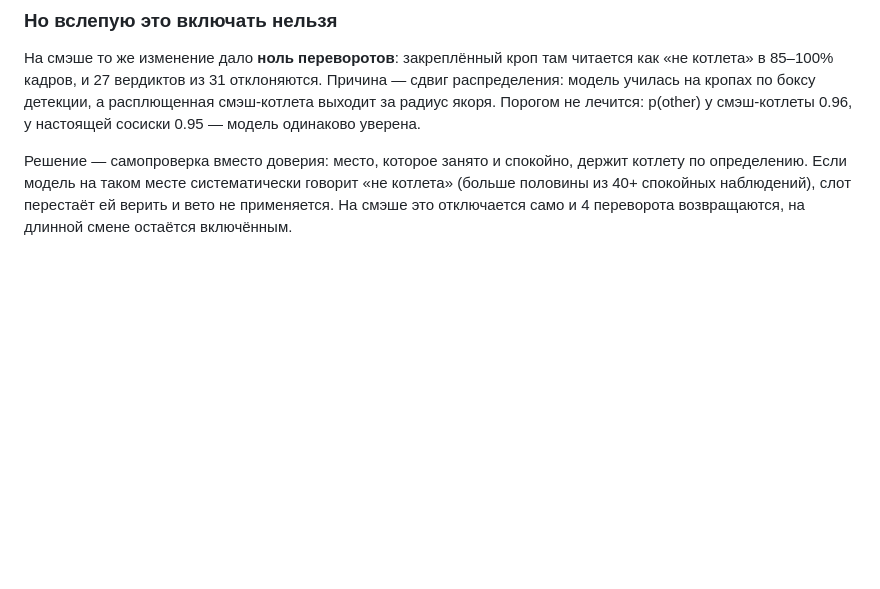
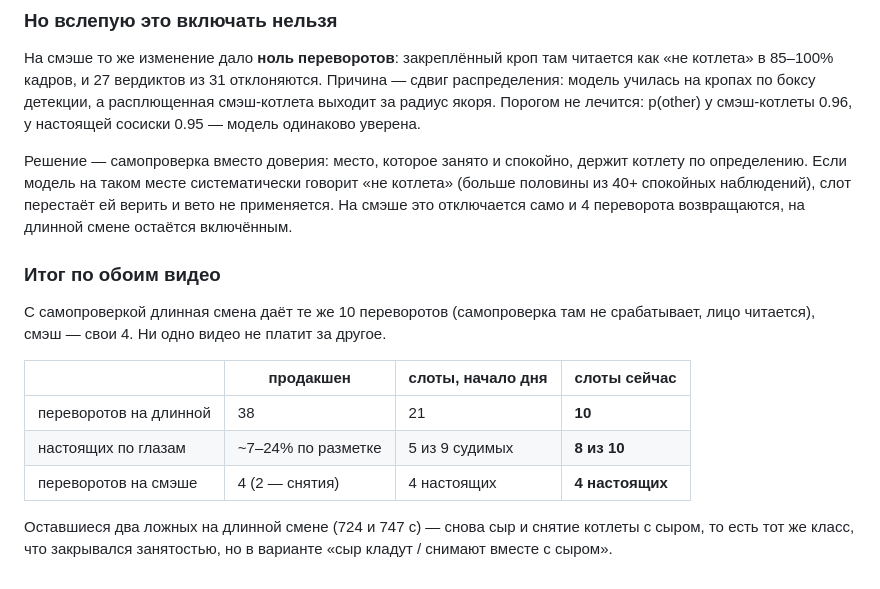
Before and after one commit to glymskii/grill-cook, a Markdown page: REPORT.md, the part around the change. GitHub-like rendering; blank space fills up the shorter version.

Commit message:
Both videos hold: long shift 10 flips (8 of 10 real by eye), smash keeps its 4; neither pays for the other

```diff
--- a/REPORT.md
+++ b/REPORT.md
@@ -953,3 +953,18 @@ mAP тут слеп, так как метки порождены самим де
 котлета» (больше половины из 40+ спокойных наблюдений), слот перестаёт ей
 верить и вето не применяется. На смэше это отключается само и 4 переворота
 возвращаются, на длинной смене остаётся включённым.
+
+### Итог по обоим видео
+
+С самопроверкой длинная смена даёт те же 10 переворотов (самопроверка там не
+срабатывает, лицо читается), смэш — свои 4. Ни одно видео не платит за другое.
+
+| | продакшен | слоты, начало дня | слоты сейчас |
+|---|---|---|---|
+| переворотов на длинной | 38 | 21 | **10** |
+| настоящих по глазам | ~7–24% по разметке | 5 из 9 судимых | **8 из 10** |
+| переворотов на смэше | 4 (2 — снятия) | 4 настоящих | **4 настоящих** |
+
+Оставшиеся два ложных на длинной смене (724 и 747 с) — снова сыр и снятие
+котлеты с сыром, то есть тот же класс, что закрывался занятостью, но в варианте
+«сыр кладут / снимают вместе с сыром».
```
